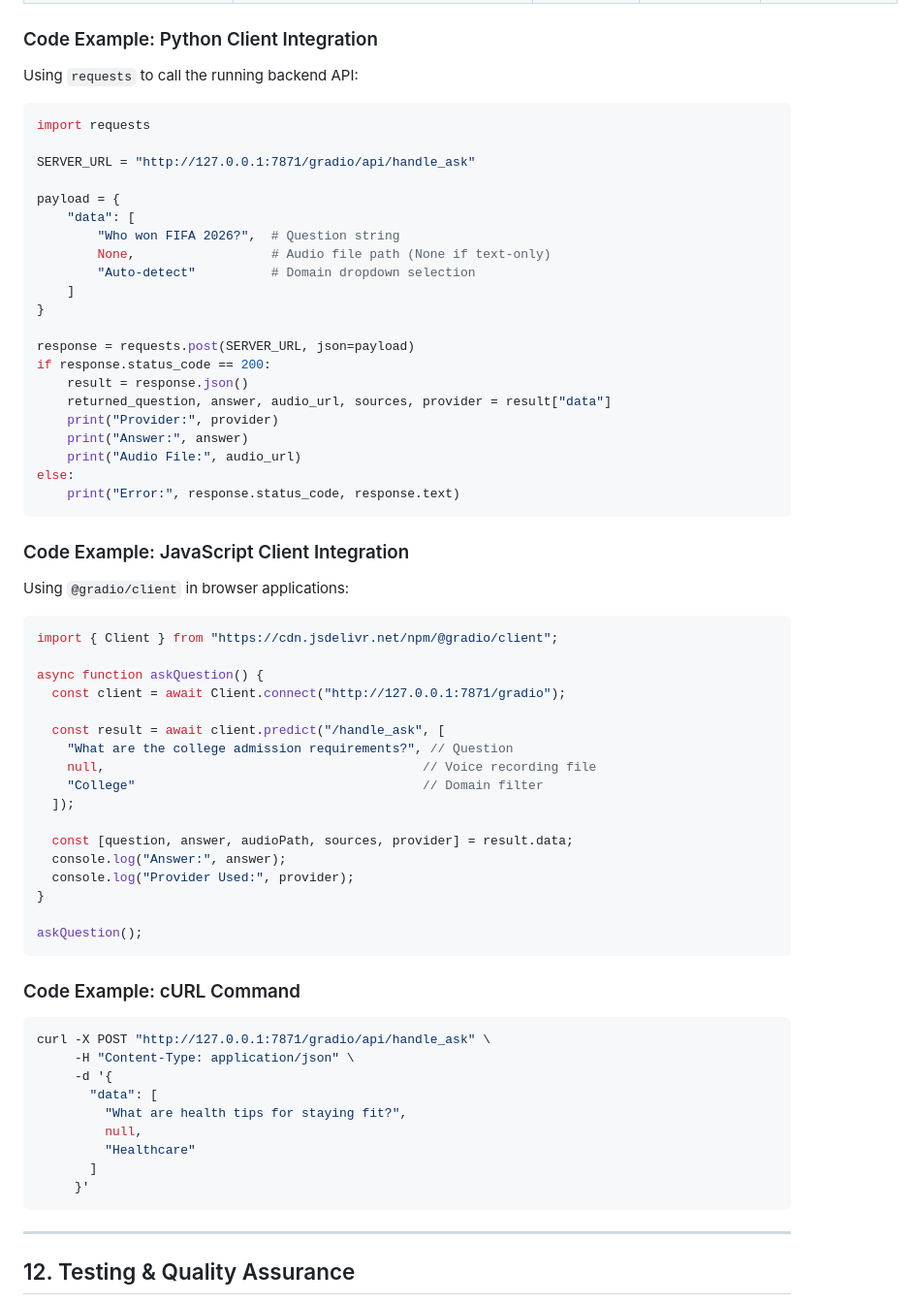
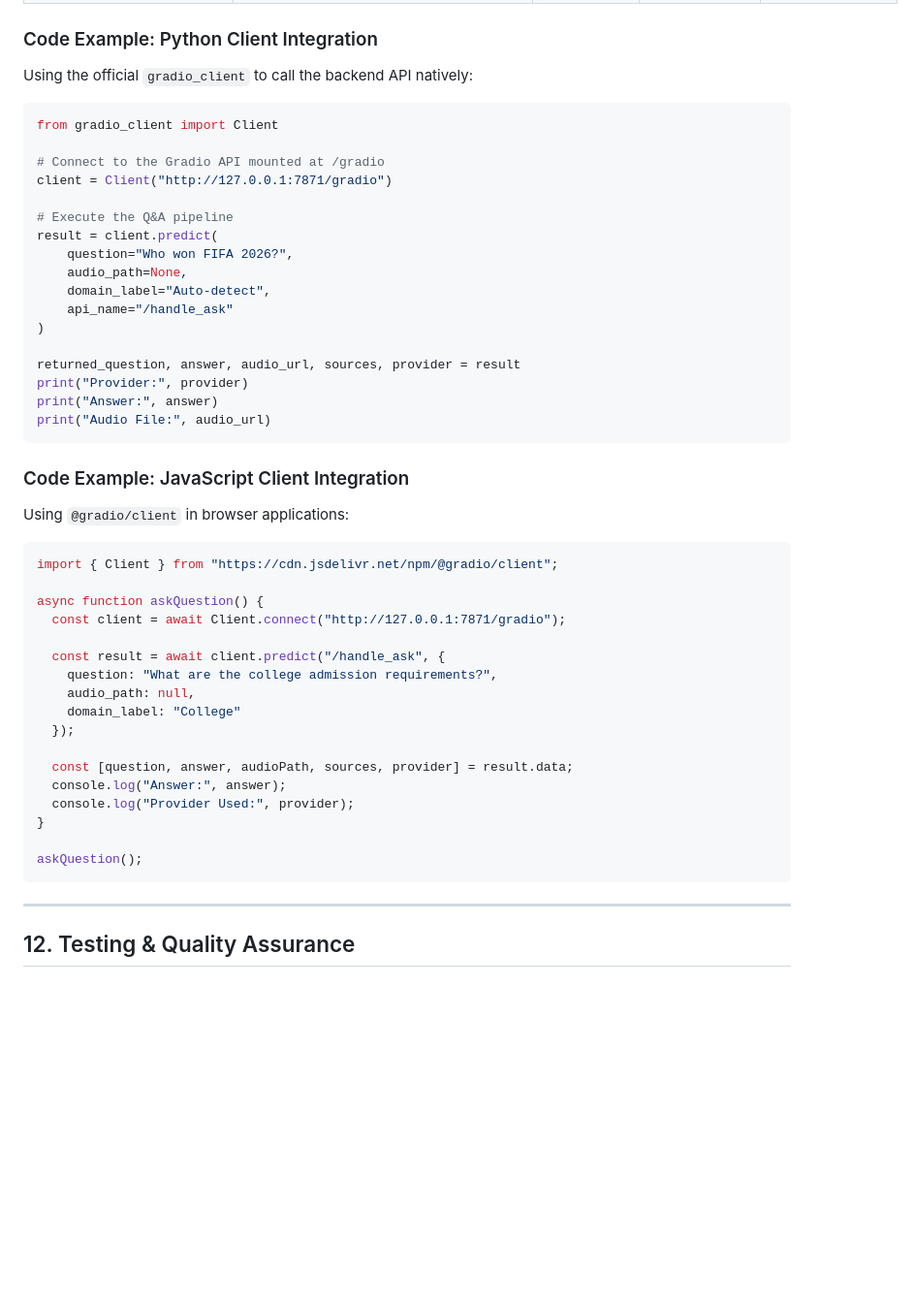
Before and after one commit to meetchauhan17/AI-Multimodal-Smart-Knowledge-Assistant, a Markdown page: README.md, the part around one of its changes. Shown at 97% size. Rendered like a GitHub page; blank space fills up the shorter version.

Commit message:
docs: fix documentation bugs regarding terminal logs, UI paths, and API code examples

````diff
--- a/README.md
+++ b/README.md
@@ -389,30 +389,26 @@ The main interface is styled as a hand-drawn physical notebook:
 
 ### Code Example: Python Client Integration
 
-Using `requests` to call the running backend API:
+Using the official `gradio_client` to call the backend API natively:
 
 ```python
-import requests
+from gradio_client import Client
 
-SERVER_URL = "http://127.0.0.1:7871/gradio/api/handle_ask"
+# Connect to the Gradio API mounted at /gradio
+client = Client("http://127.0.0.1:7871/gradio")
 
-payload = {
-    "data": [
-        "Who won FIFA 2026?",  # Question string
-        None,                  # Audio file path (None if text-only)
-        "Auto-detect"          # Domain dropdown selection
-    ]
-}
+# Execute the Q&A pipeline
+result = client.predict(
+    question="Who won FIFA 2026?",
+    audio_path=None,
+    domain_label="Auto-detect",
+    api_name="/handle_ask"
+)
 
-response = requests.post(SERVER_URL, json=payload)
-if response.status_code == 200:
-    result = response.json()
-    returned_question, answer, audio_url, sources, provider = result["data"]
-    print("Provider:", provider)
-    print("Answer:", answer)
-    print("Audio File:", audio_url)
-else:
-    print("Error:", response.status_code, response.text)
+returned_question, answer, audio_url, sources, provider = result
+print("Provider:", provider)
+print("Answer:", answer)
+print("Audio File:", audio_url)
 ```
 
 ### Code Example: JavaScript Client Integration
@@ -425,11 +421,11 @@ import { Client } from "https://cdn.jsdelivr.net/npm/@gradio/client";
 async function askQuestion() {
   const client = await Client.connect("http://127.0.0.1:7871/gradio");
 
-  const result = await client.predict("/handle_ask", [
-    "What are the college admission requirements?", // Question
-    null,                                          // Voice recording file
-    "College"                                      // Domain filter
-  ]);
+  const result = await client.predict("/handle_ask", {
+    question: "What are the college admission requirements?",
+    audio_path: null,
+    domain_label: "College"
+  });
 
   const [question, answer, audioPath, sources, provider] = result.data;
   console.log("Answer:", answer);
@@ -437,20 +433,6 @@ async function askQuestion() {
 }
 
 askQuestion();
-```
-
-### Code Example: cURL Command
-
-```bash
-curl -X POST "http://127.0.0.1:7871/gradio/api/handle_ask" \
-     -H "Content-Type: application/json" \
-     -d '{
-       "data": [
-         "What are health tips for staying fit?",
-         null,
-         "Healthcare"
-       ]
-     }'
 ```
 
 ---
````
Also changed, not shown: other parts of README.md (+5 -5 lines).
